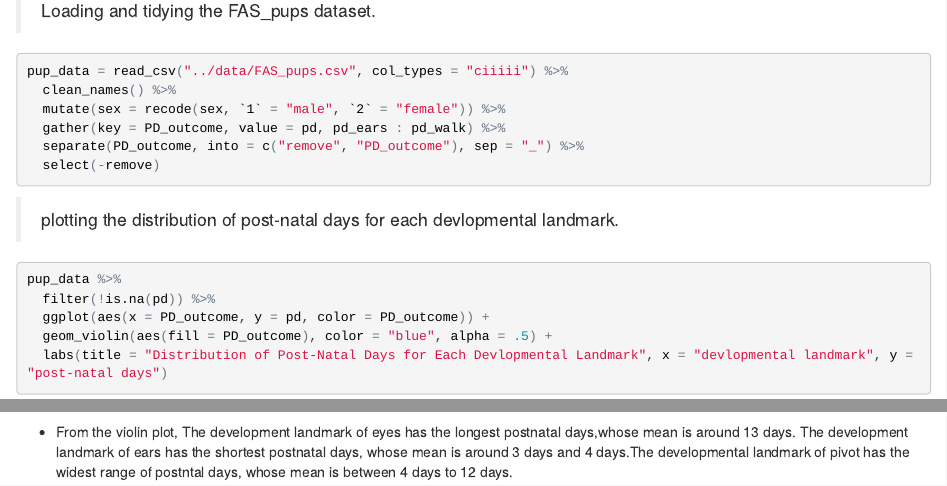
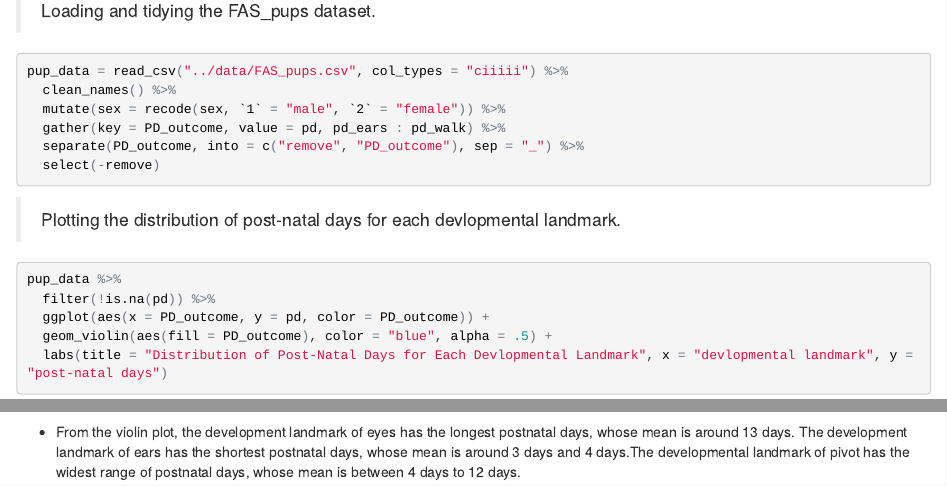
Before and after one commit to candacehaghighi/p8105_hw4, an R Markdown document (p8105_hw4_cbh2134/p8105_hw4_cbh2134.Rmd): the page in a window 1100 px wide, from 710 px down, and a second part further down, joined at a grey line. The pictures show the output file p8105_hw4_cbh2134/p8105_hw4_cbh2134.html that the author committed with the source, opened offline.

Commit message:
Final commit.

````diff
--- a/p8105_hw4_cbh2134/p8105_hw4_cbh2134.Rmd
+++ b/p8105_hw4_cbh2134/p8105_hw4_cbh2134.Rmd
@@ -29,8 +29,7 @@ pup_data = read_csv("../data/FAS_pups.csv", col_types = "ciiiii") %>%
   select(-remove)
 ```
 
-
-> plotting the distribution of post-natal days for each devlopmental landmark.
+> Plotting the distribution of post-natal days for each devlopmental landmark.
 
 ```{r}
 pup_data %>%
@@ -40,4 +39,4 @@ pup_data %>%
   labs(title = "Distribution of Post-Natal Days for Each Devlopmental Landmark", x = "devlopmental landmark", y = "post-natal days")
 ```
 
-* From the violin plot, The development landmark of eyes has the longest postnatal days,whose mean is around 13 days. The development landmark of ears has the shortest postnatal days, whose mean is around 3 days and 4 days.The developmental landmark of pivot has the widest range of postntal days, whose mean is between 4 days to 12 days.
+* From the violin plot, the development landmark of eyes has the longest postnatal days, whose mean is around 13 days. The development landmark of ears has the shortest postnatal days, whose mean is around 3 days and 4 days.The developmental landmark of pivot has the widest range of postnatal days, whose mean is between 4 days to 12 days.
````
Also changed, not shown: p8105_hw4_cbh2134/p8105_hw4_cbh2134.html.
